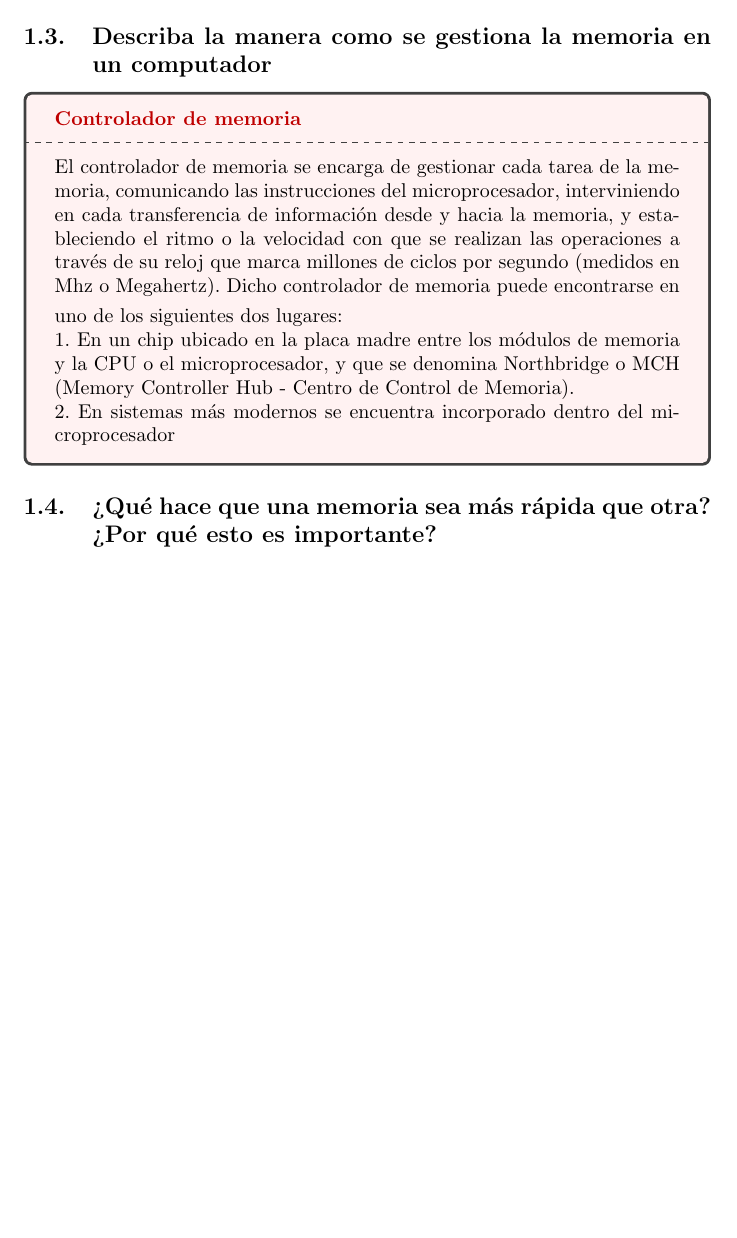
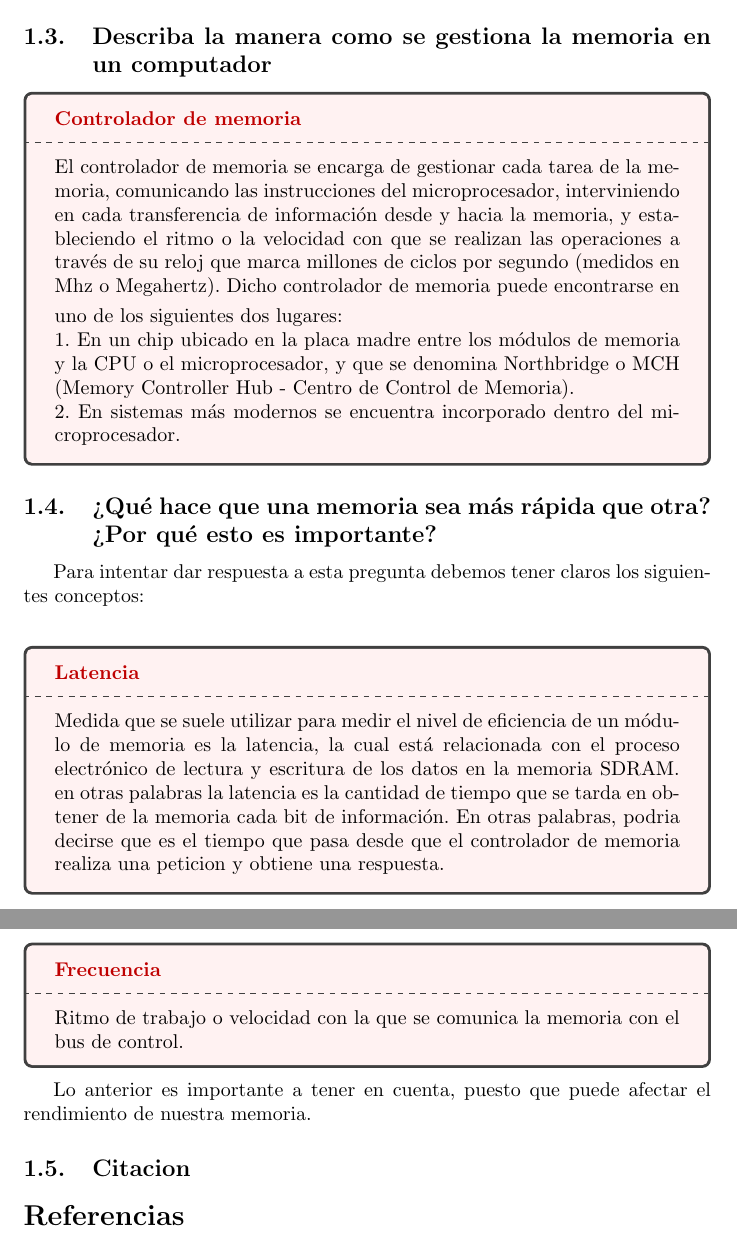
Before and after one commit to ederariza/Memoria-de-la-computadora, a LaTeX document (main.tex): part of page 4 of 4 before the commit and two parts of pages 4 and 5 of 5 after it, the two joined at a grey line, cut so that both start at the same text, the shorter picture padded with empty space. Compiled offline with pdfLaTeX.

Commit message:
Trabajo final

```diff
--- a/main.tex
+++ b/main.tex
@@ -99,11 +99,26 @@
 		\vspace{0.1cm}
 		Dicho controlador de memoria puede encontrarse en uno de los siguientes dos lugares:\\
 		1. En un chip ubicado en la placa madre entre los módulos de memoria y la CPU o el microprocesador, y que se denomina Northbridge o MCH (Memory Controller Hub - Centro de Control de Memoria).\\
-		2. En sistemas más modernos se encuentra incorporado dentro del microprocesador
-
+		2. En sistemas más modernos se encuentra incorporado dentro del microprocesador.
 	\end{tcolorbox}
 
 	\subsection{¿Qué hace que una memoria sea más rápida que otra? ¿Por qué esto es importante?}
+	Para intentar dar respuesta a esta pregunta debemos tener claros los siguientes conceptos:\\
+	\begin{tcolorbox}[colupper=red!75!black]
+		\textbf{Latencia}
+		\tcblower
+		Medida que se suele utilizar para medir el nivel de eficiencia de un módulo de memoria es
+		la latencia, la cual está relacionada con el proceso electrónico de lectura y escritura de los datos en la memoria SDRAM. en otras palabras la latencia es la cantidad de tiempo que se tarda en obtener de la memoria cada bit de información. En otras palabras, podria decirse que es el tiempo que pasa desde que el controlador de memoria realiza una peticion y obtiene una respuesta.
+	\end{tcolorbox}
 
+	\begin{tcolorbox}[colupper=red!75!black]
+		\textbf{Frecuencia}
+		\tcblower
+		Ritmo de trabajo o velocidad con la que se comunica la memoria con el bus de control.
+	\end{tcolorbox}
+	Lo anterior es importante a tener en cuenta, puesto que puede afectar el rendimiento de nuestra memoria.
 
+	\subsection{Citacion}
+	\bibliographystyle{IEEEtran}
+	\bibliography{references}
 \end{document}
```
Also changed, not shown: main.tex (2 more changed lines).
